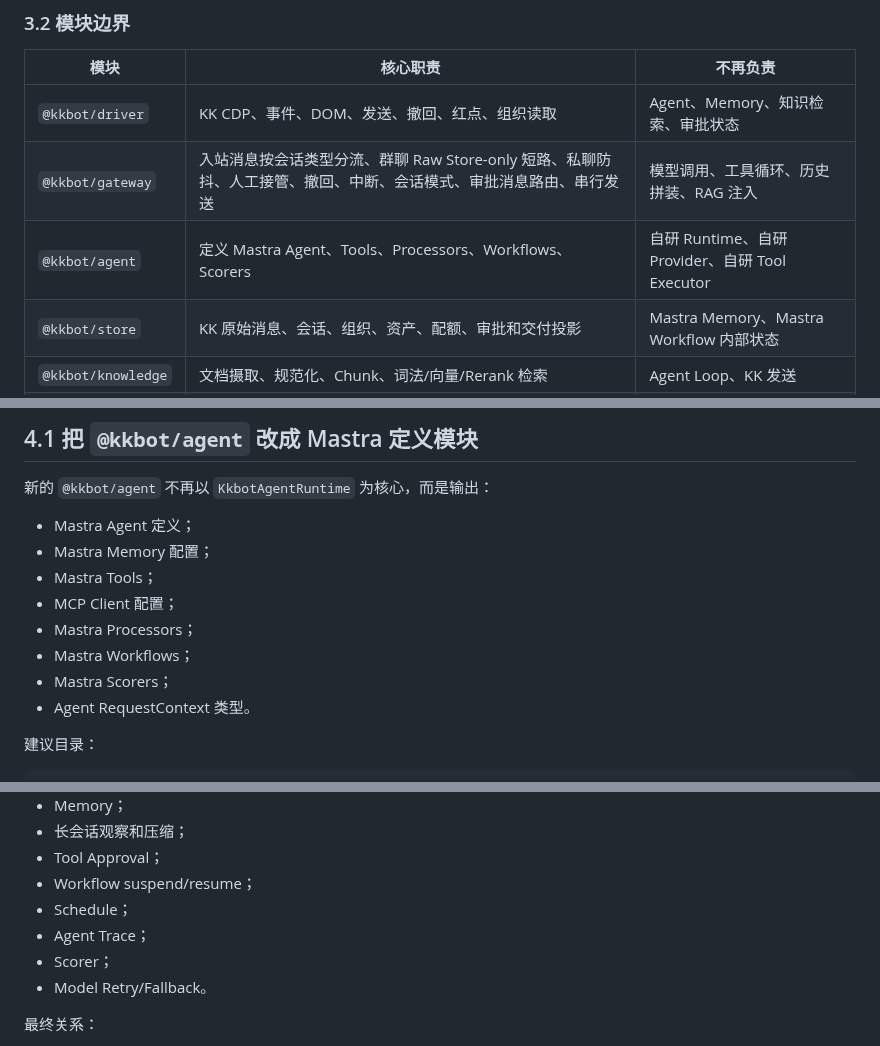
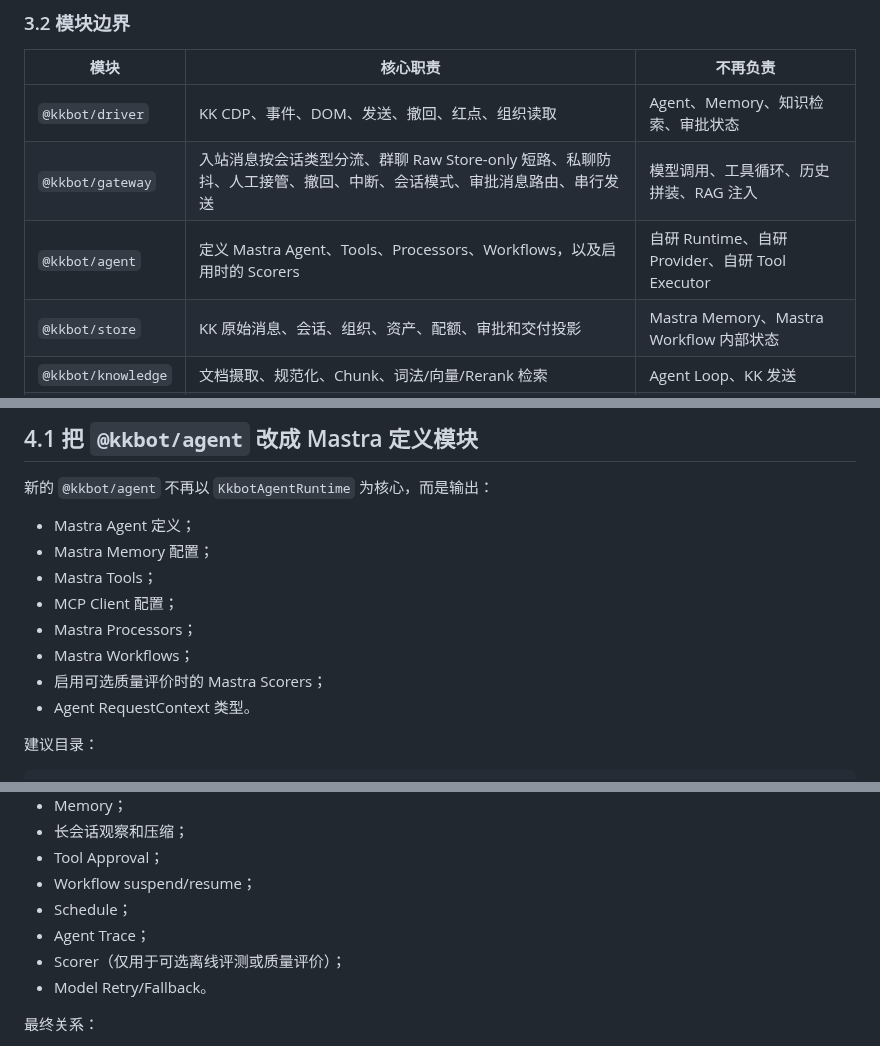
Before and after one commit to dnslin/kairo, a Markdown page: docs/KKBot-Mastra-Native-Refactor-Spec.md, 3 parts joined by grey strips. Drawn GitHub-style.

```diff
--- a/docs/KKBot-Mastra-Native-Refactor-Spec.md
+++ b/docs/KKBot-Mastra-Native-Refactor-Spec.md
@@ -201,7 +206,7 @@ KK 原生事件
 |---|---|---|
 | `@kkbot/driver` | KK CDP、事件、DOM、发送、撤回、红点、组织读取 | Agent、Memory、知识检索、审批状态 |
 | `@kkbot/gateway` | 入站消息按会话类型分流、群聊 Raw Store-only 短路、私聊防抖、人工接管、撤回、中断、会话模式、审批消息路由、串行发送 | 模型调用、工具循环、历史拼装、RAG 注入 |
-| `@kkbot/agent` | 定义 Mastra Agent、Tools、Processors、Workflows、Scorers | 自研 Runtime、自研 Provider、自研 Tool Executor |
+| `@kkbot/agent` | 定义 Mastra Agent、Tools、Processors、Workflows，以及启用时的 Scorers | 自研 Runtime、自研 Provider、自研 Tool Executor |
 | `@kkbot/store` | KK 原始消息、会话、组织、资产、配额、审批和交付投影 | Mastra Memory、Mastra Workflow 内部状态 |
 | `@kkbot/knowledge` | 文档摄取、规范化、Chunk、词法/向量/Rerank 检索 | Agent Loop、KK 发送 |
 | `apps/kkbot` | 唯一 Composition Root、配置、自检、启动、关闭 | 领域实现 |
@@ -220,7 +225,7 @@ KK 原生事件
 - MCP Client 配置；
 - Mastra Processors；
 - Mastra Workflows；
-- Mastra Scorers；
+- 启用可选质量评价时的 Mastra Scorers；
 - Agent RequestContext 类型。
 
 建议目录：
@@ -2008,7 +2035,7 @@ Tool：runId + toolCallId
 - Workflow suspend/resume；
 - Schedule；
 - Agent Trace；
-- Scorer；
+- Scorer（仅用于可选离线评测或质量评价）；
 - Model Retry/Fallback。
 
 最终关系：
```
Also changed, not shown: other parts of docs/KKBot-Mastra-Native-Refactor-Spec.md (+41 -14 lines).
